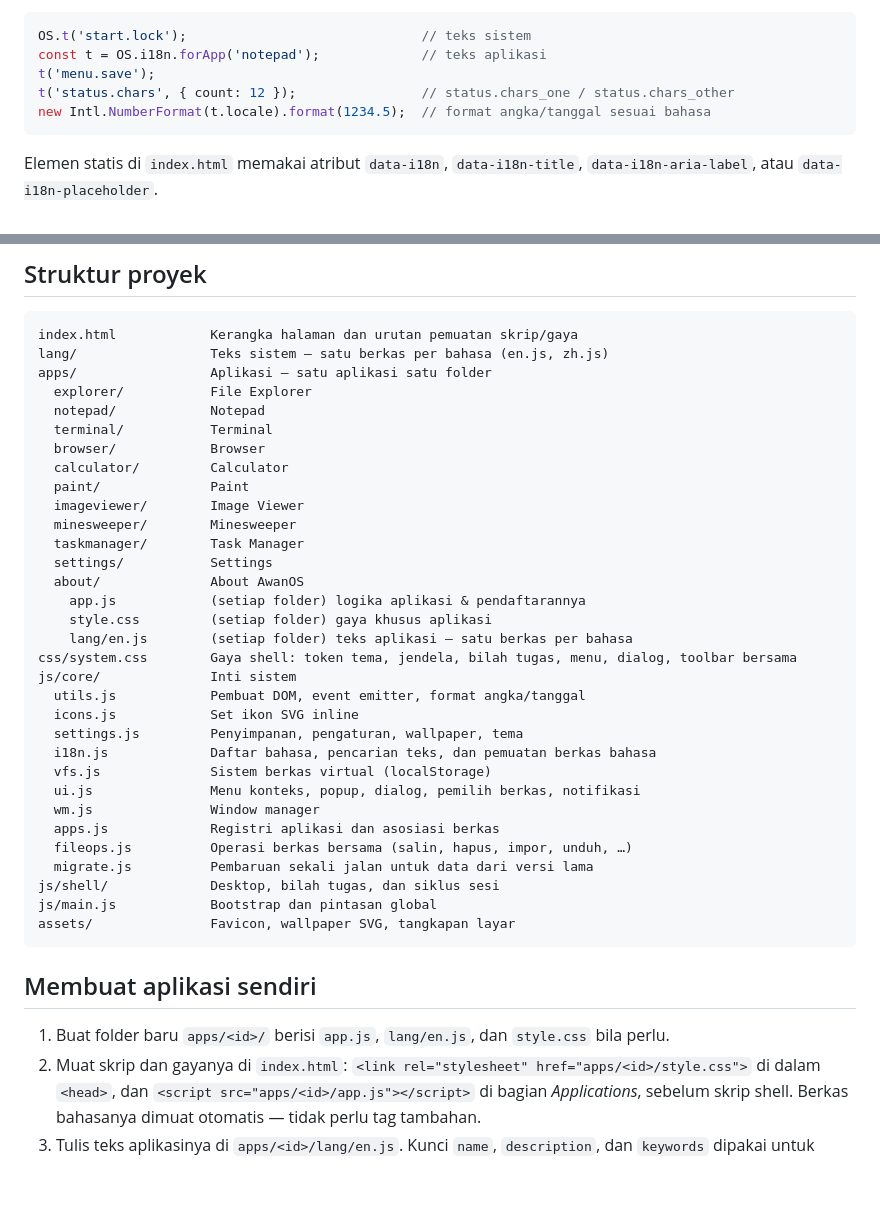
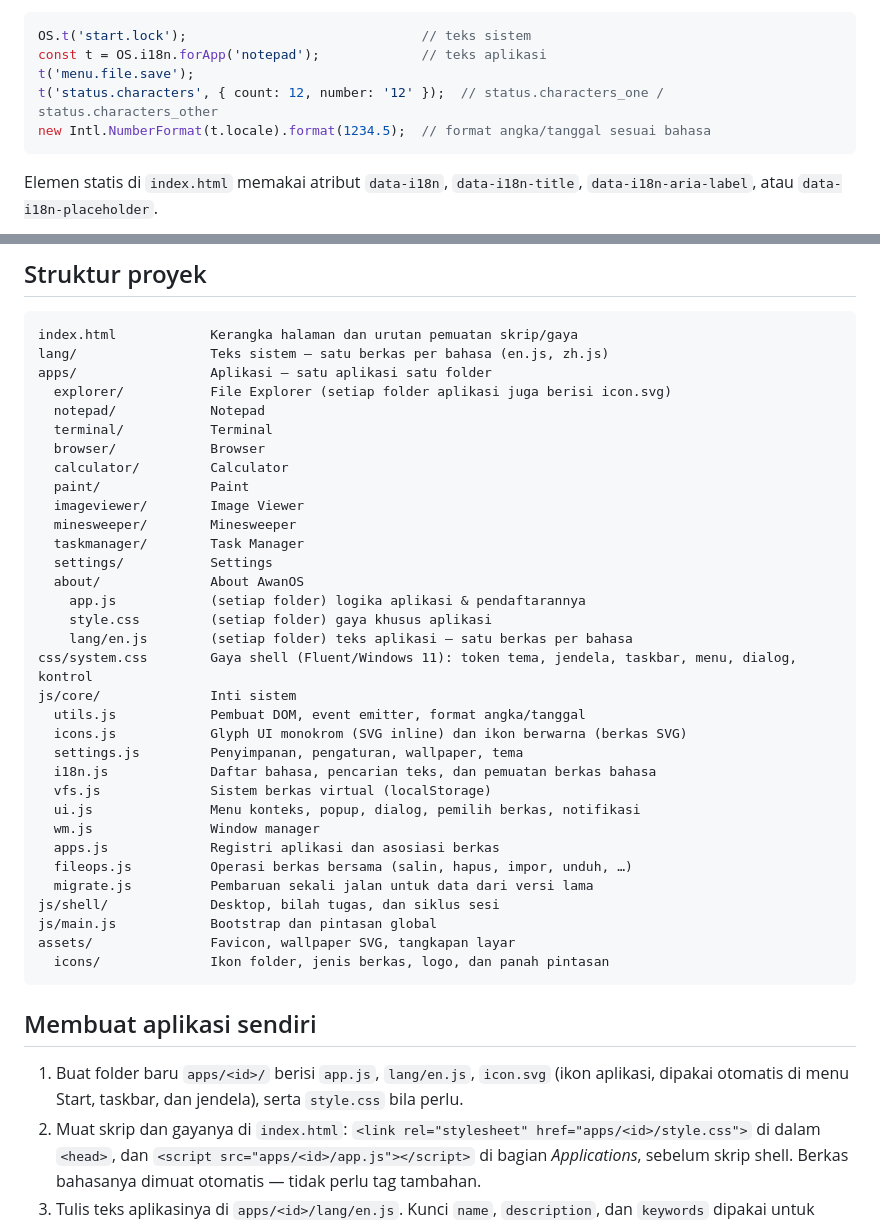
Before and after one commit to itsyuxie/web-based-os, a Markdown page: README.md, 2 parts joined by grey strips. Rendered like a GitHub page; blank space fills up the shorter version.

````diff
--- a/README.md
+++ b/README.md
@@ -123,8 +130,8 @@ akhiran `_one` / `_other` ketika parameter `count` diberikan:
 ```js
 OS.t('start.lock');                              // teks sistem
 const t = OS.i18n.forApp('notepad');             // teks aplikasi
-t('menu.save');
-t('status.chars', { count: 12 });                // status.chars_one / status.chars_other
+t('menu.file.save');
+t('status.characters', { count: 12, number: '12' });  // status.characters_one / status.characters_other
 new Intl.NumberFormat(t.locale).format(1234.5);  // format angka/tanggal sesuai bahasa
 ```
 
@@ -145,7 +152,7 @@ lalu tambahkan kodenya ke `languages` di `OS.apps.register` aplikasi tersebut, m
 index.html            Kerangka halaman dan urutan pemuatan skrip/gaya
 lang/                 Teks sistem — satu berkas per bahasa (en.js, zh.js)
 apps/                 Aplikasi — satu aplikasi satu folder
-  explorer/           File Explorer
+  explorer/           File Explorer (setiap folder aplikasi juga berisi icon.svg)
   notepad/            Notepad
   terminal/           Terminal
   browser/            Browser
@@ -159,10 +166,10 @@ apps/                 Aplikasi — satu aplikasi satu folder
     app.js            (setiap folder) logika aplikasi & pendaftarannya
     style.css         (setiap folder) gaya khusus aplikasi
     lang/en.js        (setiap folder) teks aplikasi — satu berkas per bahasa
-css/system.css        Gaya shell: token tema, jendela, bilah tugas, menu, dialog, toolbar bersama
+css/system.css        Gaya shell (Fluent/Windows 11): token tema, jendela, taskbar, menu, dialog, kontrol
 js/core/              Inti sistem
   utils.js            Pembuat DOM, event emitter, format angka/tanggal
-  icons.js            Set ikon SVG inline
+  icons.js            Glyph UI monokrom (SVG inline) dan ikon berwarna (berkas SVG)
   settings.js         Penyimpanan, pengaturan, wallpaper, tema
   i18n.js             Daftar bahasa, pencarian teks, dan pemuatan berkas bahasa
   vfs.js              Sistem berkas virtual (localStorage)
@@ -174,11 +181,13 @@ js/core/              Inti sistem
 js/shell/             Desktop, bilah tugas, dan siklus sesi
 js/main.js            Bootstrap dan pintasan global
 assets/               Favicon, wallpaper SVG, tangkapan layar
+  icons/              Ikon folder, jenis berkas, logo, dan panah pintasan
 ```
 
 ## Membuat aplikasi sendiri
 
-1. Buat folder baru `apps/<id>/` berisi `app.js`, `lang/en.js`, dan `style.css` bila perlu.
+1. Buat folder baru `apps/<id>/` berisi `app.js`, `lang/en.js`, `icon.svg` (ikon aplikasi, dipakai otomatis
+   di menu Start, taskbar, dan jendela), serta `style.css` bila perlu.
 2. Muat skrip dan gayanya di `index.html`: `<link rel="stylesheet" href="apps/<id>/style.css">` di dalam
    `<head>`, dan `<script src="apps/<id>/app.js"></script>` di bagian *Applications*, sebelum skrip shell.
    Berkas bahasanya dimuat otomatis — tidak perlu tag tambahan.
````
Also changed, not shown: other parts of README.md (+29 -19 lines).
